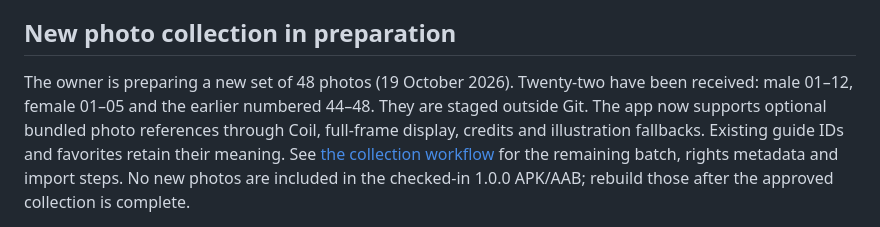
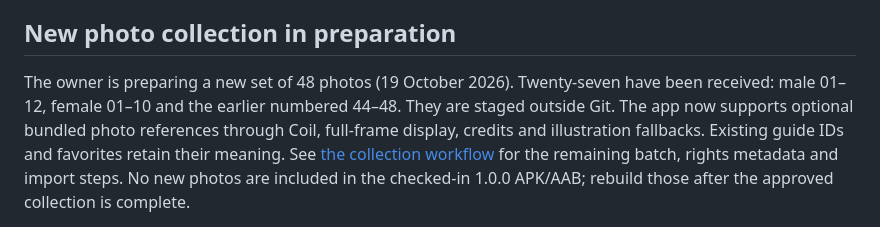
Before and after one commit to Saymii/hello-photography, a Markdown page: README.md, the part around the change. Drawn GitHub-style.

Commit message:
Track female photo batch 06 through 10

```diff
--- a/README.md
+++ b/README.md
@@ -6,8 +6,8 @@ The earlier distributed app used `com.posemaster.app`. The new Play identity and
 
 ## New photo collection in preparation
 
-The owner is preparing a new set of 48 photos (19 October 2026). Twenty-two have
-been received: male 01–12, female 01–05 and the earlier numbered 44–48. They are
+The owner is preparing a new set of 48 photos (19 October 2026). Twenty-seven have
+been received: male 01–12, female 01–10 and the earlier numbered 44–48. They are
 staged outside Git. The app now supports optional
 bundled photo references through Coil, full-frame display, credits and illustration
 fallbacks. Existing guide IDs and favorites retain their meaning. See
```
Also changed, not shown: docs/PHOTO_COLLECTION.md (+9 -4 lines).
